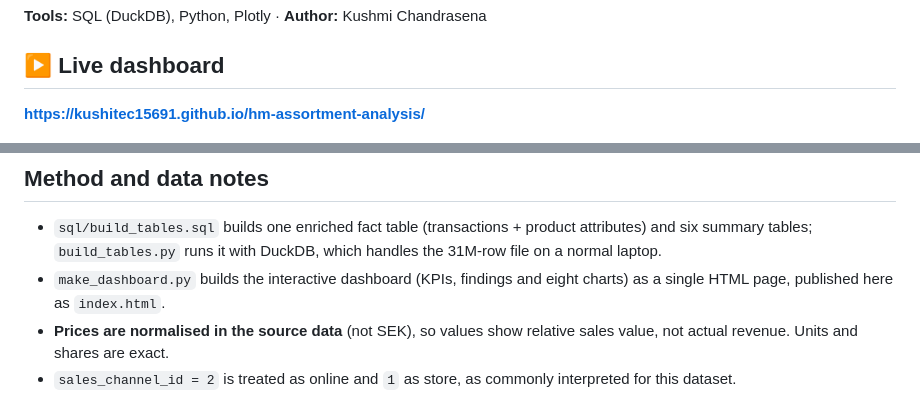
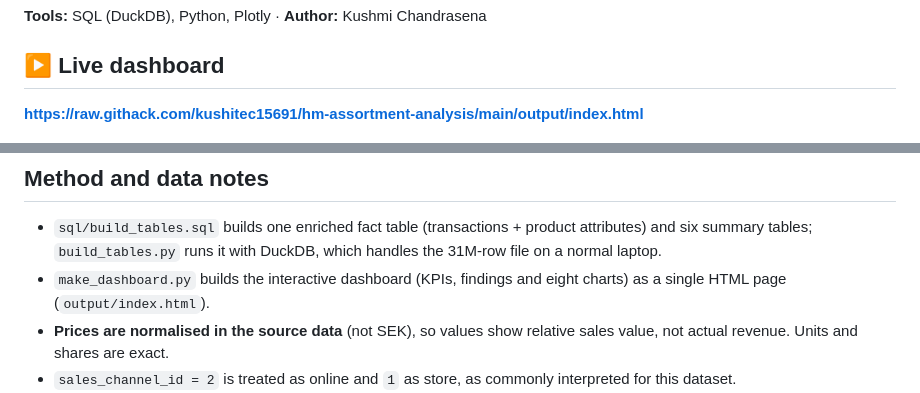
Before and after one commit to kushitec15691/hm-assortment-analysis, a Markdown page: README.md, 2 parts joined by grey strips. Drawn GitHub-style.

Commit message:
Fix dashboard link and update output path in README
Updated live dashboard link and clarified dashboard output location.

```diff
--- a/README.md
+++ b/README.md
@@ -7,7 +7,7 @@ This project analyses **31 million real H&M transactions** (Sep 2018 – Sep 202
 **Tools:** SQL (DuckDB), Python, Plotly · **Author:** Kushmi Chandrasena
 
 ## ▶ Live dashboard
-**[https://kushitec15691.github.io/hm-assortment-analysis/](https://kushitec15691.github.io/hm-assortment-analysis/output/)**
+**https://raw.githack.com/kushitec15691/hm-assortment-analysis/main/output/index.html**
 
 ![Overview](images/overview.png)
 
@@ -41,7 +41,7 @@ Year 2 (Sep 2019–Sep 2020) vs Year 1 (Sep 2018–Sep 2019). Year 2 includes th
 
 ## Method and data notes
 - `sql/build_tables.sql` builds one enriched fact table (transactions + product attributes) and six summary tables; `build_tables.py` runs it with DuckDB, which handles the 31M-row file on a normal laptop.
-- `make_dashboard.py` builds the interactive dashboard (KPIs, findings and eight charts) as a single HTML page, published here as `index.html`.
+- `make_dashboard.py` builds the interactive dashboard (KPIs, findings and eight charts) as a single HTML page (`output/index.html`).
 - **Prices are normalised in the source data** (not SEK), so values show relative sales value, not actual revenue. Units and shares are exact.
 - `sales_channel_id = 2` is treated as online and `1` as store, as commonly interpreted for this dataset.
 - The dataset has no stock or purchase data, so sell-through and margin cannot be calculated; rate of sale after launch is used as the closest proxy.
```
